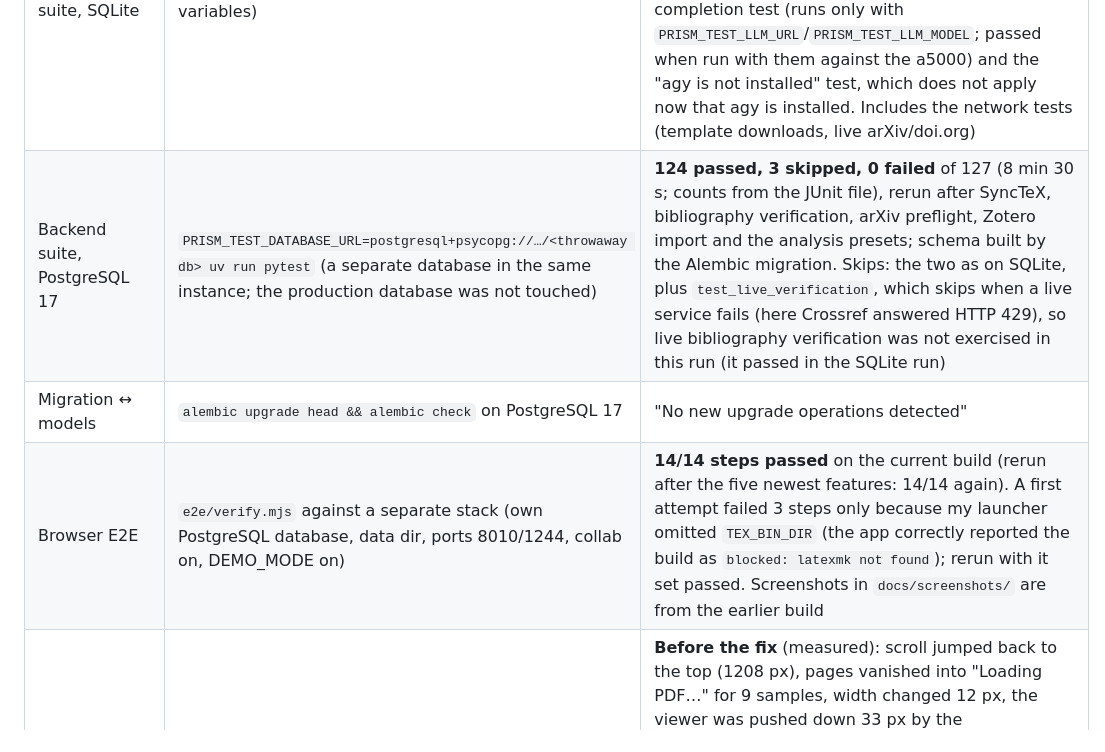
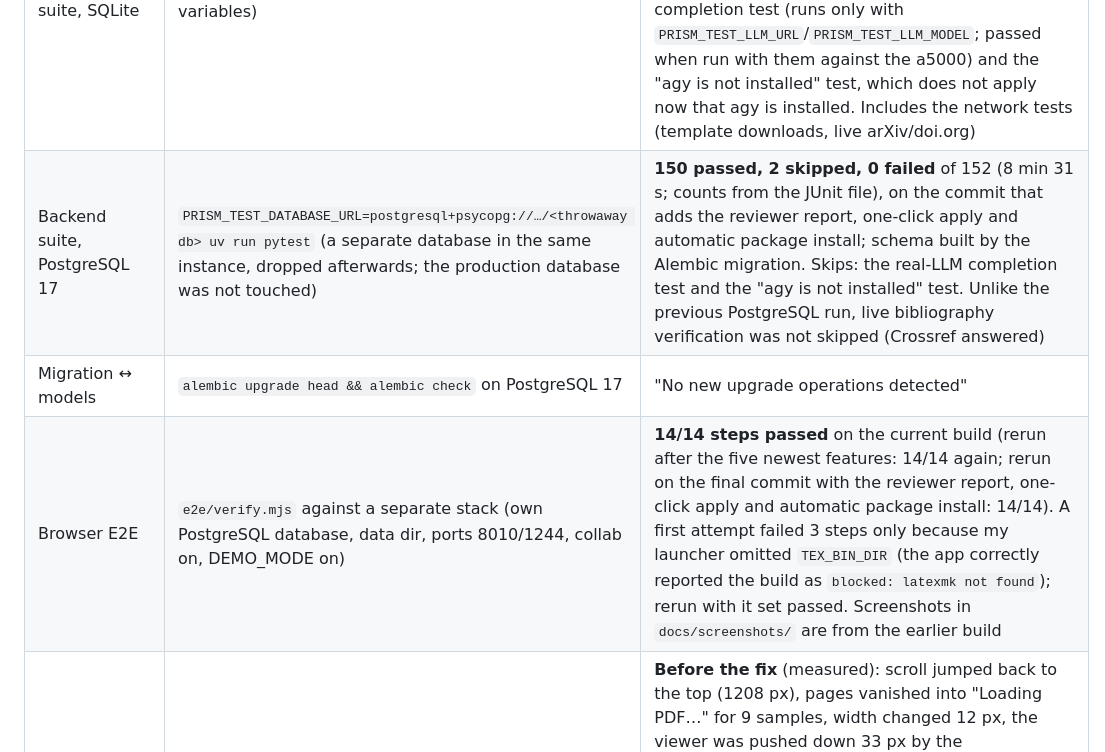
Before and after one commit to iplusu/prism, a Markdown page: docs/verification.md, the part around the change. GitHub-like rendering.

Commit message:
docs: PostgreSQL suite and verify.mjs rerun on the reviewer-report / one-click-apply / auto-install commit
Co-Authored-By: Claude Sonnet 5.5 <noreply@anthropic.com>

```diff
--- a/docs/verification.md
+++ b/docs/verification.md
@@ -24,9 +24,9 @@ Everything below was actually executed on the development host (Ubuntu 26.04, no
 | Frontend typecheck | `cd frontend && npm run typecheck` | pass, 0 errors |
 | Frontend build | `cd frontend && npm run build` | pass (Vite 7.3.7) |
 | Backend suite, SQLite | `cd backend && uv run pytest` (clean shell, no deployment variables) | **150 passed, 2 skipped, 0 failed** of 152 (8 min 12 s; after the reviewer report, one-click apply and automatic package install were added; counts read from the JUnit file, after SyncTeX, bibliography verification, arXiv preflight, Zotero import and the analysis presets were added). Skips: the real-LLM completion test (runs only with `PRISM_TEST_LLM_URL`/`PRISM_TEST_LLM_MODEL`; passed when run with them against the a5000) and the "agy is not installed" test, which does not apply now that agy is installed. Includes the network tests (template downloads, live arXiv/doi.org) |
-| Backend suite, PostgreSQL 17 | `PRISM_TEST_DATABASE_URL=postgresql+psycopg://…/<throwaway db> uv run pytest` (a separate database in the same instance; the production database was not touched) | **124 passed, 3 skipped, 0 failed** of 127 (8 min 30 s; counts from the JUnit file), rerun after SyncTeX, bibliography verification, arXiv preflight, Zotero import and the analysis presets; schema built by the Alembic migration. Skips: the two as on SQLite, plus `test_live_verification`, which skips when a live service fails (here Crossref answered HTTP 429), so live bibliography verification was not exercised in this run (it passed in the SQLite run) |
+| Backend suite, PostgreSQL 17 | `PRISM_TEST_DATABASE_URL=postgresql+psycopg://…/<throwaway db> uv run pytest` (a separate database in the same instance, dropped afterwards; the production database was not touched) | **150 passed, 2 skipped, 0 failed** of 152 (8 min 31 s; counts from the JUnit file), on the commit that adds the reviewer report, one-click apply and automatic package install; schema built by the Alembic migration. Skips: the real-LLM completion test and the "agy is not installed" test. Unlike the previous PostgreSQL run, live bibliography verification was not skipped (Crossref answered) |
 | Migration ↔ models | `alembic upgrade head && alembic check` on PostgreSQL 17 | "No new upgrade operations detected" |
-| Browser E2E | `e2e/verify.mjs` against a separate stack (own PostgreSQL database, data dir, ports 8010/1244, collab on, DEMO_MODE on) | **14/14 steps passed** on the current build (rerun after the five newest features: 14/14 again). A first attempt failed 3 steps only because my launcher omitted `TEX_BIN_DIR` (the app correctly reported the build as `blocked: latexmk not found`); rerun with it set passed. Screenshots in `docs/screenshots/` are from the earlier build |
+| Browser E2E | `e2e/verify.mjs` against a separate stack (own PostgreSQL database, data dir, ports 8010/1244, collab on, DEMO_MODE on) | **14/14 steps passed** on the current build (rerun after the five newest features: 14/14 again; rerun on the final commit with the reviewer report, one-click apply and automatic package install: 14/14). A first attempt failed 3 steps only because my launcher omitted `TEX_BIN_DIR` (the app correctly reported the build as `blocked: latexmk not found`); rerun with it set passed. Screenshots in `docs/screenshots/` are from the earlier build |
 | PDF view stability on recompile | `e2e/pdfstable.mjs` on the HTTPS site: 6-page PDF scrolled to page 3, manuscript changed, recompile; the scroll area is sampled every ~40 ms | **Before the fix** (measured): scroll jumped back to the top (1208 px), pages vanished into "Loading PDF…" for 9 samples, width changed 12 px, the viewer was pushed down 33 px by the "Compiling…" notice. **After**: 0 px drift, 0 pages removed, no loading flash, 0 px shift, and the new PDF's pixels appear on page 3 (15–41 ms after the settle; two consecutive runs). One earlier run of the same check reported the new pixels not yet on screen 2.5 s after the build; not reproduced in four later runs and not explained |
 | SyncTeX (PDF <-> source) | `tests/test_synctex.py` (4, real compile in bwrap + the `synctex` tool): forward and inverse round trip, jump into an included file, bad input rejected, missing data is a clear 404. `e2e/synctex.mjs` on the HTTPS site (5/5): Show in PDF highlights the line; a **double-click** on the PDF opens main.tex / sections/introduction.tex at that line, starting from a caret elsewhere | needs `tlmgr install synctex`. A first version of the double-click step passed vacuously (puppeteer's `clickCount` sends no `dblclick`; the caret was already on the target); found by reading the request log, fixed with `count: 2` and a caret moved away first |
 | Bibliography verification | `tests/test_bibverify.py`: 8 fake-service tests (parser, verdict rules, one batched arXiv request, caching, entry cap, roles, 429 retry) + a live test against doi.org / arXiv / Crossref / OpenAlex: valid DOI **verified**, a real DOI under another paper's title **different work** ("Deep learning"), a real arXiv id **verified**, a non-existent arXiv id and an invented title **not found**, a title-only entry **verified** by Crossref. Browser: the invented entry is flagged and a click jumps to its `.bib` line | external services throttle: after many runs Crossref answered HTTP 429 and the app showed "not checked: lookup failed" (never "not found"); now retried once after `Retry-After`. "not found" is a hint: books, theses and non-English works are often missing |
```
